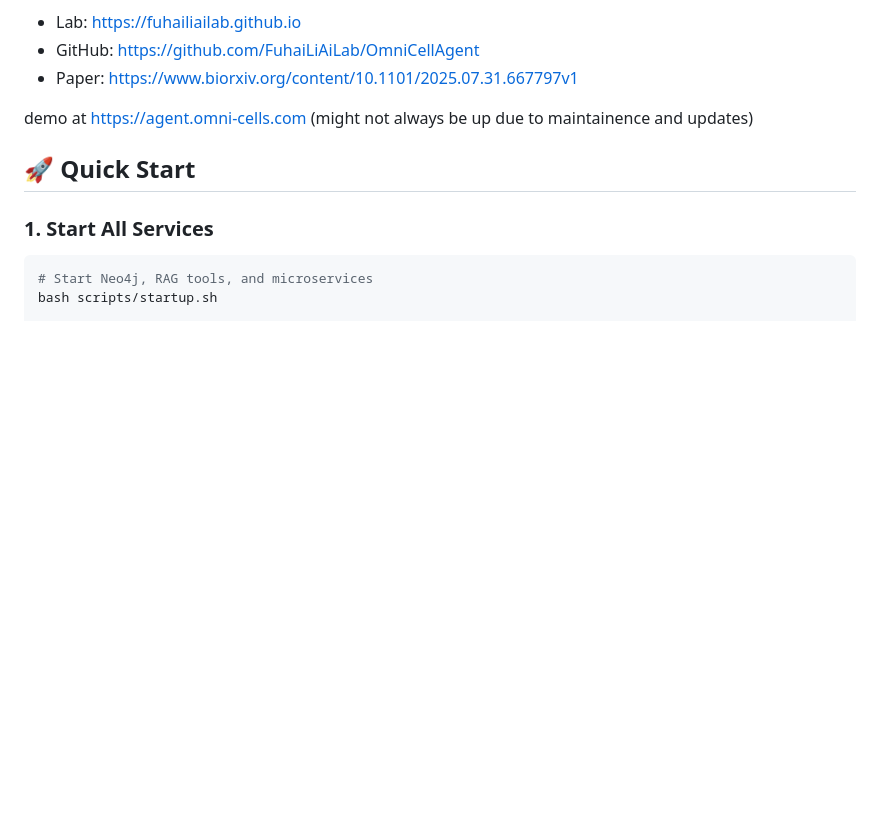
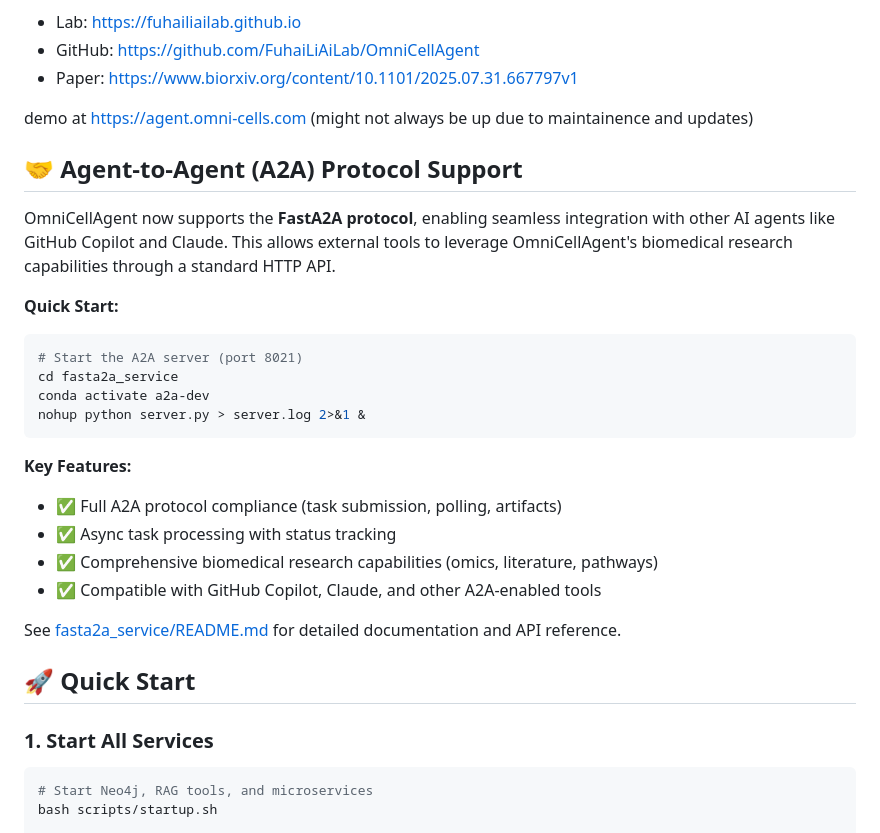
Before and after one commit to FuhaiLiAiLab/OmniCellAgent, a Markdown page: README.md, the part around the change. Drawn GitHub-style; blank space fills up the shorter version.

Commit message:
Add A2A protocol support section to README with quick start guide and key features

````diff
--- a/README.md
+++ b/README.md
@@ -19,6 +19,26 @@ Additional links:
 
 demo at https://agent.omni-cells.com
  (might not always be up due to maintainence and updates)
+
+## 🤝 Agent-to-Agent (A2A) Protocol Support
+
+OmniCellAgent now supports the **FastA2A protocol**, enabling seamless integration with other AI agents like GitHub Copilot and Claude. This allows external tools to leverage OmniCellAgent's biomedical research capabilities through a standard HTTP API.
+
+**Quick Start:**
+```bash
+# Start the A2A server (port 8021)
+cd fasta2a_service
+conda activate a2a-dev
+nohup python server.py > server.log 2>&1 &
+```
+
+**Key Features:**
+- ✅ Full A2A protocol compliance (task submission, polling, artifacts)
+- ✅ Async task processing with status tracking
+- ✅ Comprehensive biomedical research capabilities (omics, literature, pathways)
+- ✅ Compatible with GitHub Copilot, Claude, and other A2A-enabled tools
+
+See [fasta2a_service/README.md](fasta2a_service/README.md) for detailed documentation and API reference.
 
 ## 🚀 Quick Start
 
````
